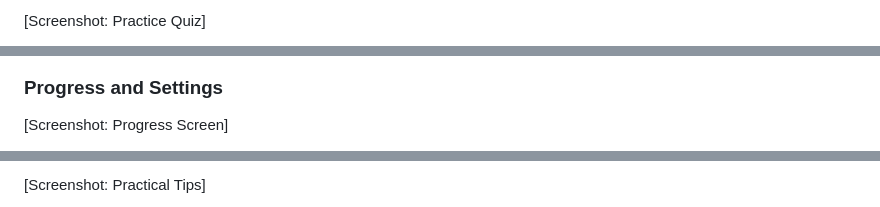
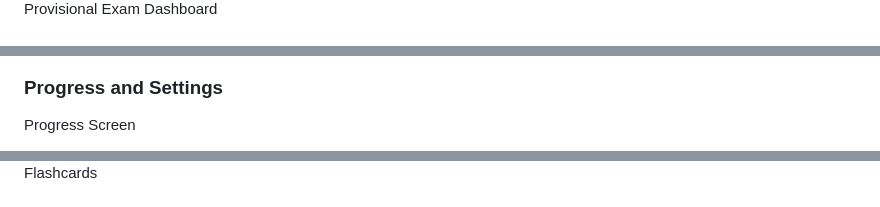
Before and after one commit to Miranics/SmartDrive, a Markdown page: README.md, 3 parts joined by grey strips. Rendered like a GitHub page.

```diff
--- a/README.md
+++ b/README.md
@@ -68,3 +72,3 @@ SmartDrive is a mobile application built with Flutter that helps learners prepar
 
-[Screenshot: Practice Quiz]
+Provisional Exam Dashboard
 
@@ -72,5 +84,5 @@ SmartDrive is a mobile application built with Flutter that helps learners prepar
 
 ### Progress and Settings
 
-[Screenshot: Progress Screen]
+Progress Screen
 
@@ -78,3 +90,3 @@ SmartDrive is a mobile application built with Flutter that helps learners prepar
 
-[Screenshot: Practical Tips]
+Flashcards
 
```
Also changed, not shown: other parts of README.md (+29 -11 lines).
